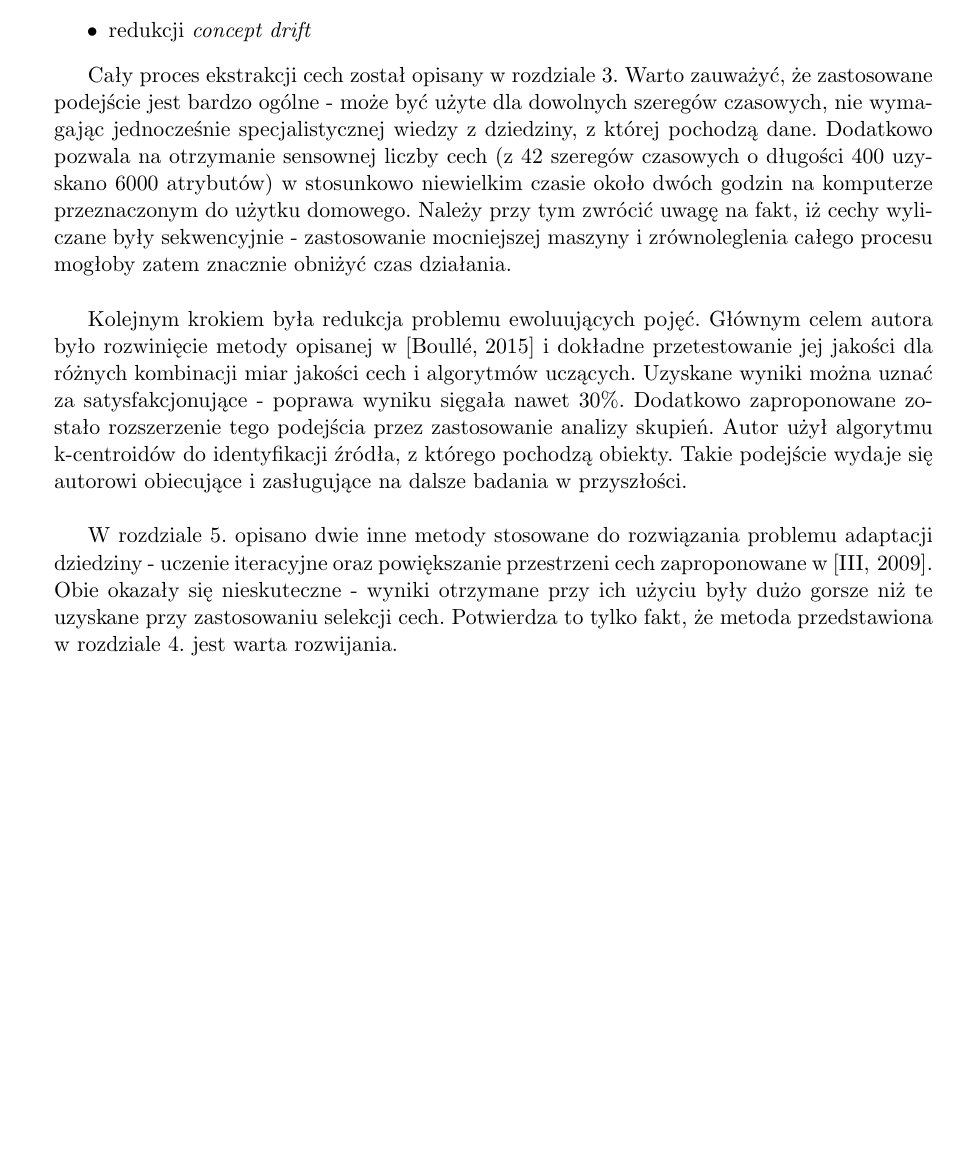
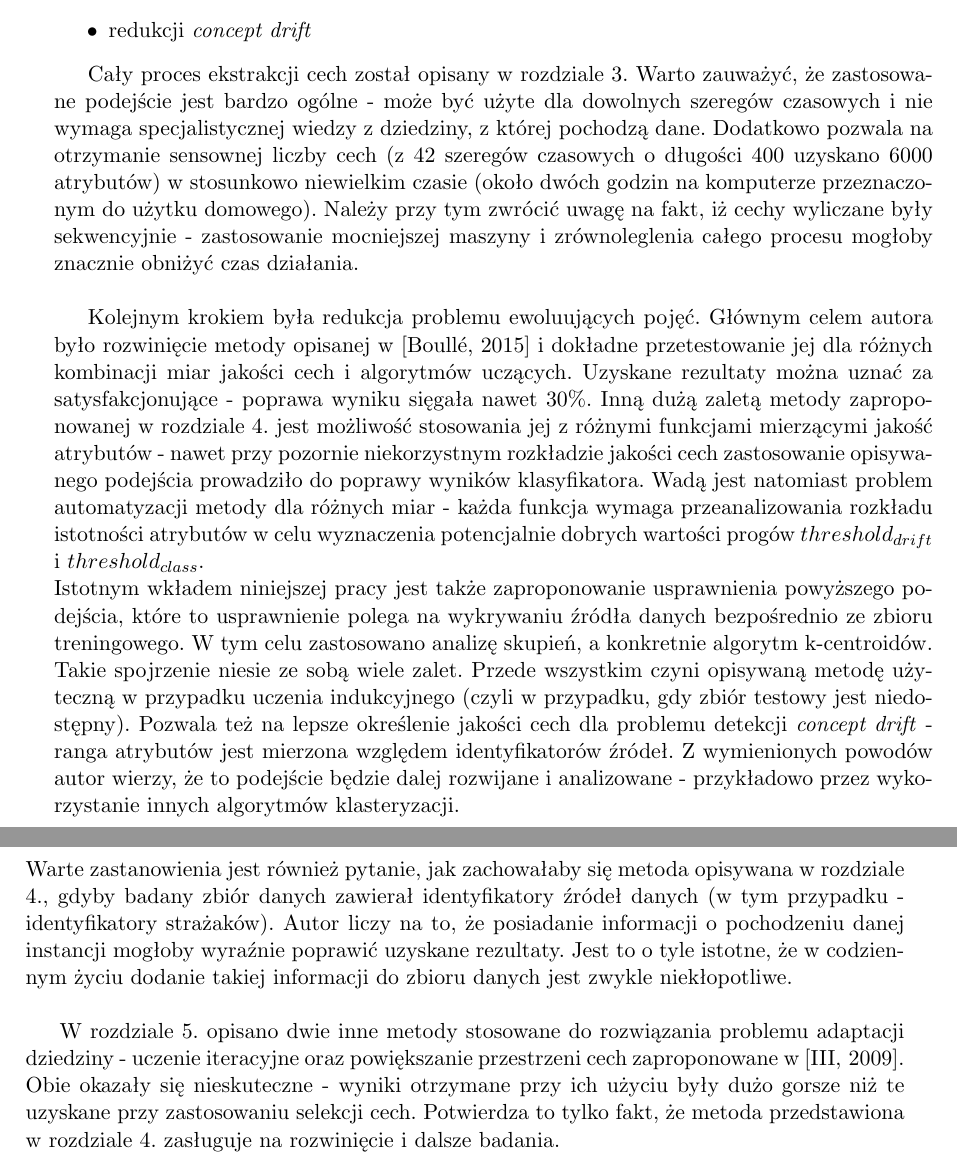
Before and after one commit to GSzpak/concept-drift, a LaTeX thesis (thesis/pracamgr.tex): part of page 53 of 61 before the commit and two parts of pages 53 and 54 of 61 after it, the two joined at a grey line, cut so that both start at the same text, the shorter picture padded with empty space. Compiled offline with pdfLaTeX; the source files are stored in an older character set and shown here as Unicode.

Commit message:
Summary - fixes

```diff
--- a/thesis/pracamgr.tex
+++ b/thesis/pracamgr.tex
@@ -1558,11 +1558,13 @@
 \item redukcji \textit{concept drift}
 \end{itemize}
 
-Cały proces ekstrakcji cech został opisany w rozdziale \ref{r:features}. Warto zauważyć, że zastosowane podejście jest bardzo ogólne - może być użyte dla dowolnych szeregów czasowych, nie wymagając jednocześnie specjalistycznej wiedzy z dziedziny, z której pochodzą dane. Dodatkowo pozwala na otrzymanie sensownej liczby cech (z 42 szeregów czasowych o długości 400 uzyskano 6000 atrybutów) w stosunkowo niewielkim czasie około dwóch godzin na komputerze przeznaczonym do użytku domowego. Należy przy tym zwrócić uwagę na fakt, iż cechy wyliczane były sekwencyjnie - zastosowanie mocniejszej maszyny i zrównoleglenia całego procesu mogłoby zatem znacznie obniżyć czas działania. \\
-
-Kolejnym krokiem była redukcja problemu ewoluujących pojęć. Głównym celem autora było rozwinięcie metody opisanej w \cite{Boulle15} i dokładne przetestowanie jej jakości dla różnych kombinacji miar jakości cech i algorytmów uczących. Uzyskane wyniki można uznać za satysfakcjonujące - poprawa wyniku sięgała nawet 30\%. Dodatkowo zaproponowane zostało rozszerzenie tego podejścia przez zastosowanie analizy skupień. Autor użył algorytmu k-centroidów do identyfikacji źródła, z którego pochodzą obiekty. Takie podejście wydaje się autorowi obiecujące i zasługujące na dalsze badania w przyszłości. \\
-
-W rozdziale \ref{r:other}. opisano dwie inne metody stosowane do rozwiązania problemu adaptacji dziedziny - uczenie iteracyjne oraz powiększanie przestrzeni cech zaproponowane w \cite{Daume07}. Obie okazały się nieskuteczne - wyniki otrzymane przy ich użyciu były dużo gorsze niż te uzyskane przy zastosowaniu selekcji cech. Potwierdza to tylko fakt, że metoda przedstawiona w rozdziale \ref{r:drift_reduction}. jest warta rozwijania.
+Cały proces ekstrakcji cech został opisany w rozdziale \ref{r:features}. Warto zauważyć, że zastosowane podejście jest bardzo ogólne - może być użyte dla dowolnych szeregów czasowych i nie wymaga specjalistycznej wiedzy z dziedziny, z której pochodzą dane. Dodatkowo pozwala na otrzymanie sensownej liczby cech (z 42 szeregów czasowych o długości 400 uzyskano 6000 atrybutów) w stosunkowo niewielkim czasie (około dwóch godzin na komputerze przeznaczonym do użytku domowego). Należy przy tym zwrócić uwagę na fakt, iż cechy wyliczane były sekwencyjnie - zastosowanie mocniejszej maszyny i zrównoleglenia całego procesu mogłoby znacznie obniżyć czas działania. \\
+
+Kolejnym krokiem była redukcja problemu ewoluujących pojęć. Głównym celem autora było rozwinięcie metody opisanej w \cite{Boulle15} i dokładne przetestowanie jej dla różnych kombinacji miar jakości cech i algorytmów uczących. Uzyskane rezultaty można uznać za satysfakcjonujące - poprawa wyniku sięgała nawet 30\%. Inną dużą zaletą metody zaproponowanej w rozdziale \ref{r:drift_reduction}. jest możliwość stosowania jej z różnymi funkcjami mierzącymi jakość atrybutów - nawet przy pozornie niekorzystnym rozkładzie jakości cech zastosowanie opisywanego podejścia prowadziło do poprawy wyników klasyfikatora. Wadą jest natomiast problem automatyzacji metody dla różnych miar - każda funkcja wymaga przeanalizowania rozkładu istotności atrybutów w celu wyznaczenia potencjalnie dobrych wartości progów $threshold_{drift}$ i $threshold_{class}$. \\
+Istotnym wkładem niniejszej pracy jest także zaproponowanie usprawnienia powyższego podejścia, które to usprawnienie polega na wykrywaniu źródła danych bezpośrednio ze zbioru treningowego. W tym celu zastosowano analizę skupień, a konkretnie algorytm k-centroidów. Takie spojrzenie niesie ze sobą wiele zalet. Przede wszystkim czyni opisywaną metodę użyteczną w przypadku uczenia indukcyjnego (czyli w przypadku, gdy zbiór testowy jest niedostępny). Pozwala też na lepsze określenie jakości cech dla problemu detekcji \textit{concept drift} - ranga atrybutów jest mierzona względem identyfikatorów źródeł. Z wymienionych powodów autor wierzy, że to podejście będzie dalej rozwijane i analizowane - przykładowo przez wykorzystanie innych algorytmów klasteryzacji. \\
+Warte zastanowienia jest również pytanie, jak zachowałaby się metoda opisywana w rozdziale \ref{r:drift_reduction}., gdyby badany zbiór danych zawierał identyfikatory źródeł danych (w tym przypadku - identyfikatory strażaków). Autor liczy na to, że posiadanie informacji o pochodzeniu danej instancji mogłoby wyraźnie poprawić uzyskane rezultaty. Jest to o tyle istotne, że w codziennym życiu dodanie takiej informacji do zbioru danych jest zwykle niekłopotliwe. \\
+
+W rozdziale \ref{r:other}. opisano dwie inne metody stosowane do rozwiązania problemu adaptacji dziedziny - uczenie iteracyjne oraz powiększanie przestrzeni cech zaproponowane w \cite{Daume07}. Obie okazały się nieskuteczne - wyniki otrzymane przy ich użyciu były dużo gorsze niż te uzyskane przy zastosowaniu selekcji cech. Potwierdza to tylko fakt, że metoda przedstawiona w rozdziale \ref{r:drift_reduction}. zasługuje na rozwinięcie i dalsze badania.
 
 \listoffigures
 
```
Also changed, not shown: thesis/pracamgr.pdf, 3 other files.
